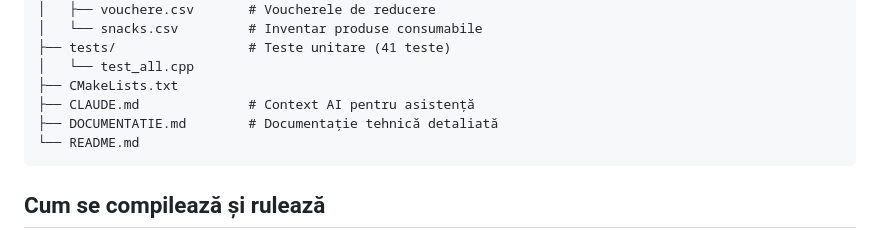
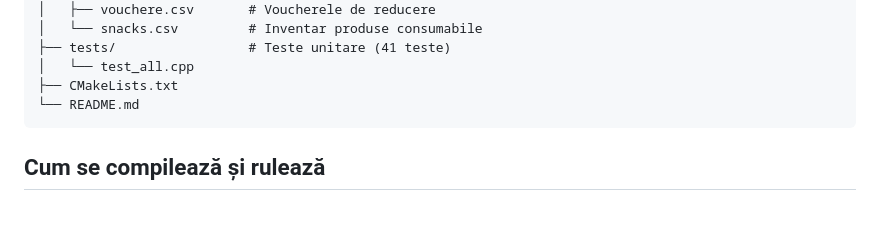
Before and after one commit to usmro/Sistem-de-rezervari-pentru-un-Cinema_3121b, a Markdown page: README.md, the part around the change. Rendered like a GitHub page; blank space fills up the shorter version.

````diff
--- a/README.md
+++ b/README.md
@@ -64,8 +64,6 @@ Proiect realizat de Mandrescu Matei, sgr. 3121b.
 ├── tests/                 # Teste unitare (41 teste)
 │   └── test_all.cpp
 ├── CMakeLists.txt
-├── CLAUDE.md              # Context AI pentru asistență
-├── DOCUMENTATIE.md        # Documentație tehnică detaliată
 └── README.md
 ```
 
````
